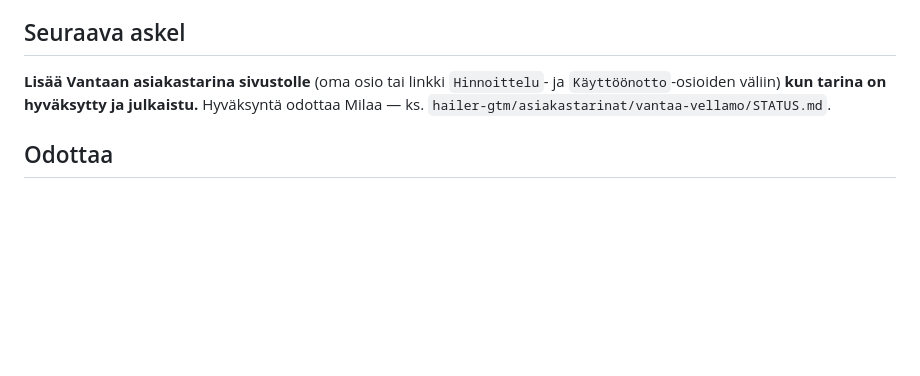
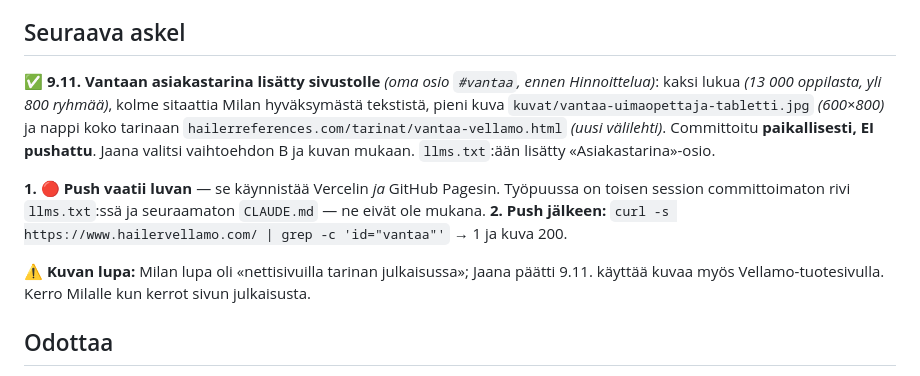
Before and after one commit to HailerOy/vellamo, a Markdown page: STATUS.md, the part around one of its changes. GitHub-like rendering; blank space fills up the shorter version.

Commit message:
STATUS: Vantaa-osio lisätty, push odottaa
Co-Authored-By: Claude Sonnet 5.5 <noreply@anthropic.com>

```diff
--- a/STATUS.md
+++ b/STATUS.md
@@ -29,9 +29,19 @@ llms.txt:hen ja JSON-LD-rakennedataan.
 
 ## Seuraava askel
 
-**Lisää Vantaan asiakastarina sivustolle** (oma osio tai linkki `Hinnoittelu`- ja
-`Käyttöönotto`-osioiden väliin) **kun tarina on hyväksytty ja julkaistu.** Hyväksyntä
-odottaa Milaa — ks. `hailer-gtm/asiakastarinat/vantaa-vellamo/STATUS.md`.
+✅ **9.11. Vantaan asiakastarina lisätty sivustolle** *(oma osio `#vantaa`, ennen Hinnoittelua)*:
+kaksi lukua *(13 000 oppilasta, yli 800 ryhmää)*, kolme sitaattia Milan hyväksymästä tekstistä,
+pieni kuva `kuvat/vantaa-uimaopettaja-tabletti.jpg` *(600×800)* ja nappi koko tarinaan
+`hailerreferences.com/tarinat/vantaa-vellamo.html` *(uusi välilehti)*. Committoitu **paikallisesti,
+EI pushattu**. Jaana valitsi vaihtoehdon B ja kuvan mukaan. `llms.txt`:ään lisätty
+«Asiakastarina»-osio.
+
+**1. 🔴 Push vaatii luvan** — se käynnistää Vercelin *ja* GitHub Pagesin. Työpuussa on toisen
+session committoimaton rivi `llms.txt`:ssä ja seuraamaton `CLAUDE.md` — ne eivät ole mukana.
+**2. Push jälkeen:** `curl -s https://www.hailervellamo.com/ | grep -c 'id="vantaa"'` → 1 ja kuva 200.
+
+⚠️ **Kuvan lupa:** Milan lupa oli «nettisivuilla tarinan julkaisussa»; Jaana päätti 9.11. käyttää
+kuvaa myös Vellamo-tuotesivulla. Kerro Milalle kun kerrot sivun julkaisusta.
 
 ## Odottaa
 
```
Also changed, not shown: other parts of STATUS.md (+1 -1 lines).
